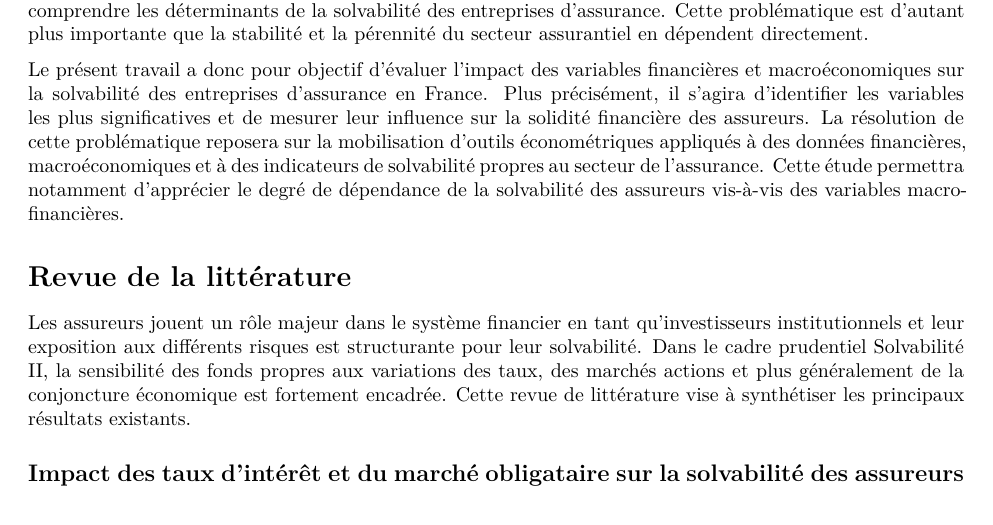
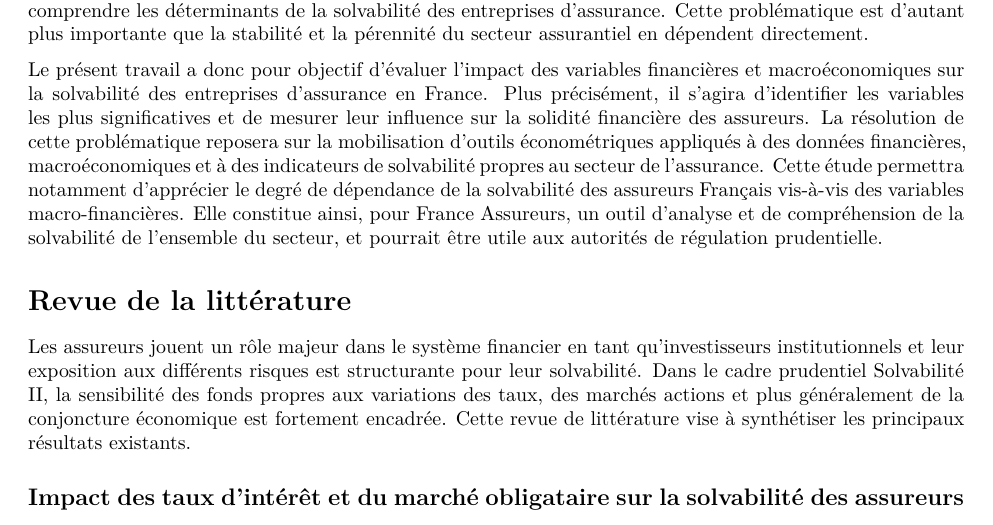
Before and after one commit to Paul-Alain/Projet-statistique-applique, an R Markdown document (Stat_desc.Rmd): part of page 1 of 20, cut so that both start at the same text. Rendered offline with R 4.5, knitr and Pandoc, then LaTeX, with nearby package versions.

Commit message:
modif Paul

```diff
--- a/Stat_desc.Rmd
+++ b/Stat_desc.Rmd
@@ -61,7 +61,7 @@ La solvabilité d’une compagnie d’assurance désigne sa capacité à respect
 Dans un contexte marqué par la volatilité des marchés financiers, les risques de perturbation des chaînes de valeur économiques, ainsi que le renforcement des exigences prudentielles, il devient essentiel de mieux comprendre les déterminants de la solvabilité des entreprises d’assurance. Cette problématique est d’autant plus importante que la stabilité et la pérennité du secteur assurantiel en dépendent directement.
 
 
-Le présent travail a donc pour objectif d’évaluer l’impact des variables financières et macroéconomiques sur la solvabilité des entreprises d’assurance en France. Plus précisément, il s’agira d’identifier les variables les plus significatives et de mesurer leur influence sur la solidité financière des assureurs. La résolution de cette problématique reposera sur la mobilisation d’outils économétriques appliqués à des données financières, macroéconomiques et à des indicateurs de solvabilité propres au secteur de l’assurance. Cette étude permettra notamment d’apprécier le degré de dépendance de la solvabilité des assureurs vis-à-vis des variables macro-financières.
+Le présent travail a donc pour objectif d’évaluer l’impact des variables financières et macroéconomiques sur la solvabilité des entreprises d’assurance en France. Plus précisément, il s’agira d’identifier les variables les plus significatives et de mesurer leur influence sur la solidité financière des assureurs. La résolution de cette problématique reposera sur la mobilisation d’outils économétriques appliqués à des données financières, macroéconomiques et à des indicateurs de solvabilité propres au secteur de l’assurance. Cette étude permettra notamment d’apprécier le degré de dépendance de la solvabilité des assureurs Français vis-à-vis des variables macro-financières. Elle constitue ainsi, pour France Assureurs, un outil d’analyse et de compréhension de la solvabilité de l’ensemble du secteur, et pourrait être utile aux autorités de régulation prudentielle.
 
 
 # Revue de la littérature
```
Also changed, not shown: Stat_desc.tex, 1 other file.
